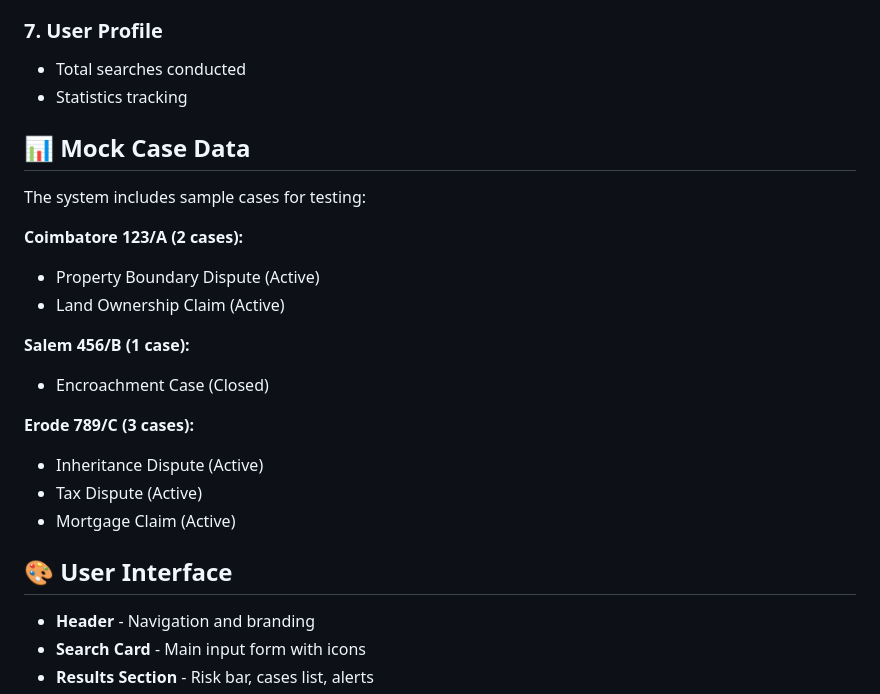
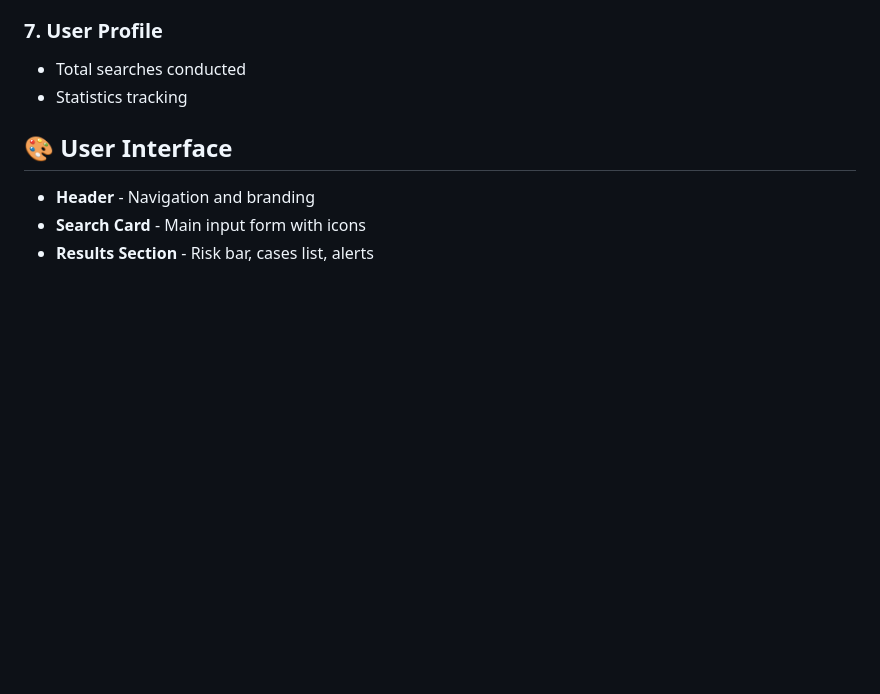
Before and after one commit to Dineshkavitha2005/Court_case, a Markdown page: README.md, the part around the change. GitHub-like rendering; blank space fills up the shorter version.

```diff
--- a/README.md
+++ b/README.md
@@ -84,21 +84,6 @@ Then visit: `http://localhost:8000`
 - Total searches conducted
 - Statistics tracking
 
-## 📊 Mock Case Data
-
-The system includes sample cases for testing:
-
-**Coimbatore 123/A (2 cases):**
-- Property Boundary Dispute (Active)
-- Land Ownership Claim (Active)
-
-**Salem 456/B (1 case):**
-- Encroachment Case (Closed)
-
-**Erode 789/C (3 cases):**
-- Inheritance Dispute (Active)
-- Tax Dispute (Active)
-- Mortgage Claim (Active)
 
 ## 🎨 User Interface
 
```
